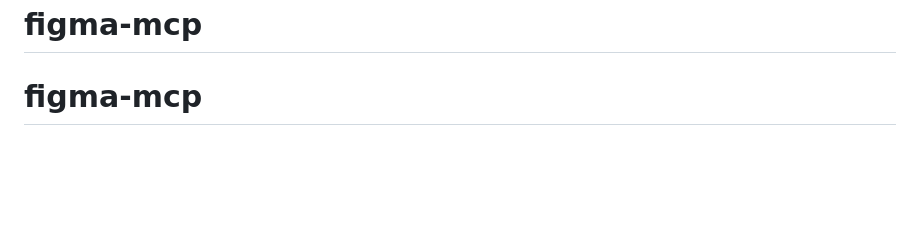
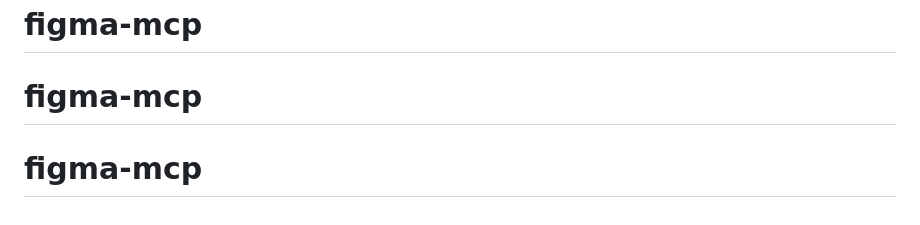
Before and after one commit to khaledarman22/figma-mcp, a Markdown page: README.md, the part around the change. GitHub-like rendering; blank space fills up the shorter version.

Commit message:
free figma mcp

```diff
--- a/README.md
+++ b/README.md
@@ -183,3 +183,4 @@ claude plugin marketplace remove figma-mcp-local
 # figma-mcp
 # figma-mcp
 # figma-mcp
+# figma-mcp
```
